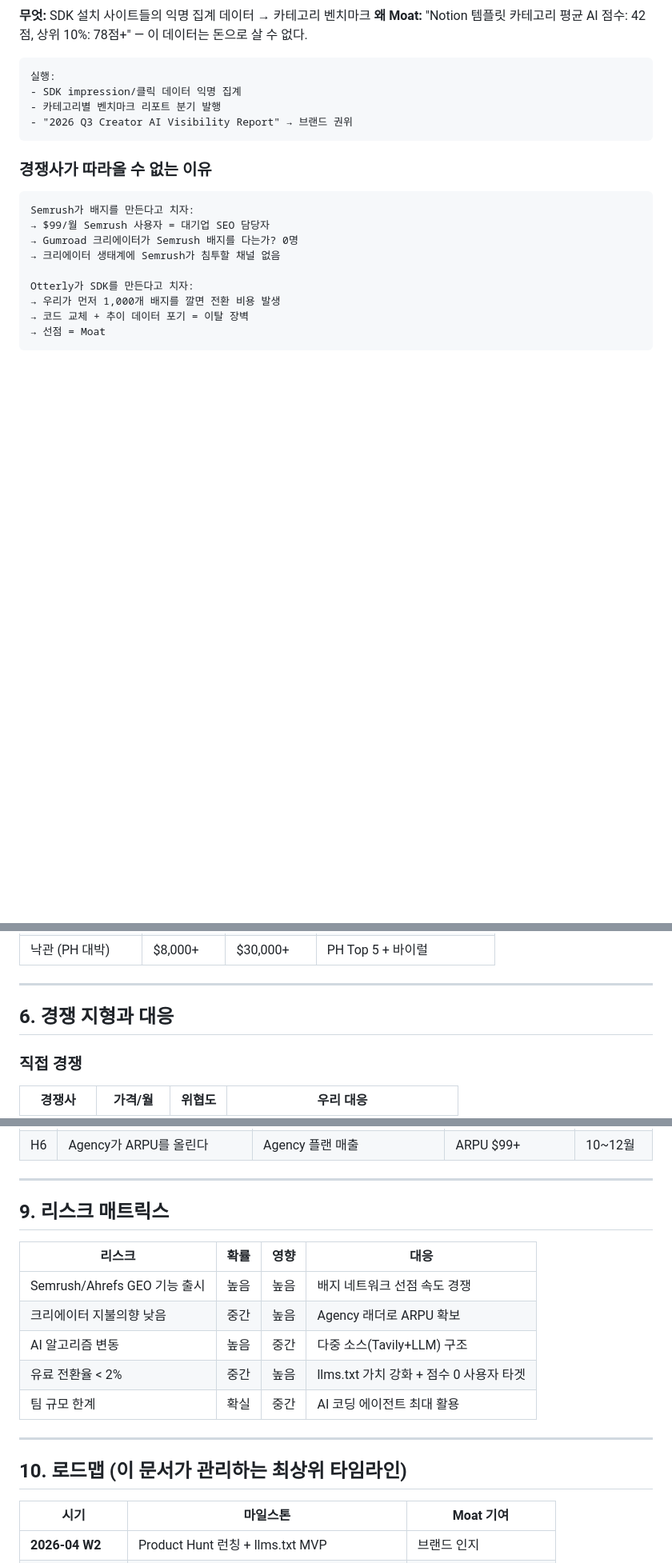
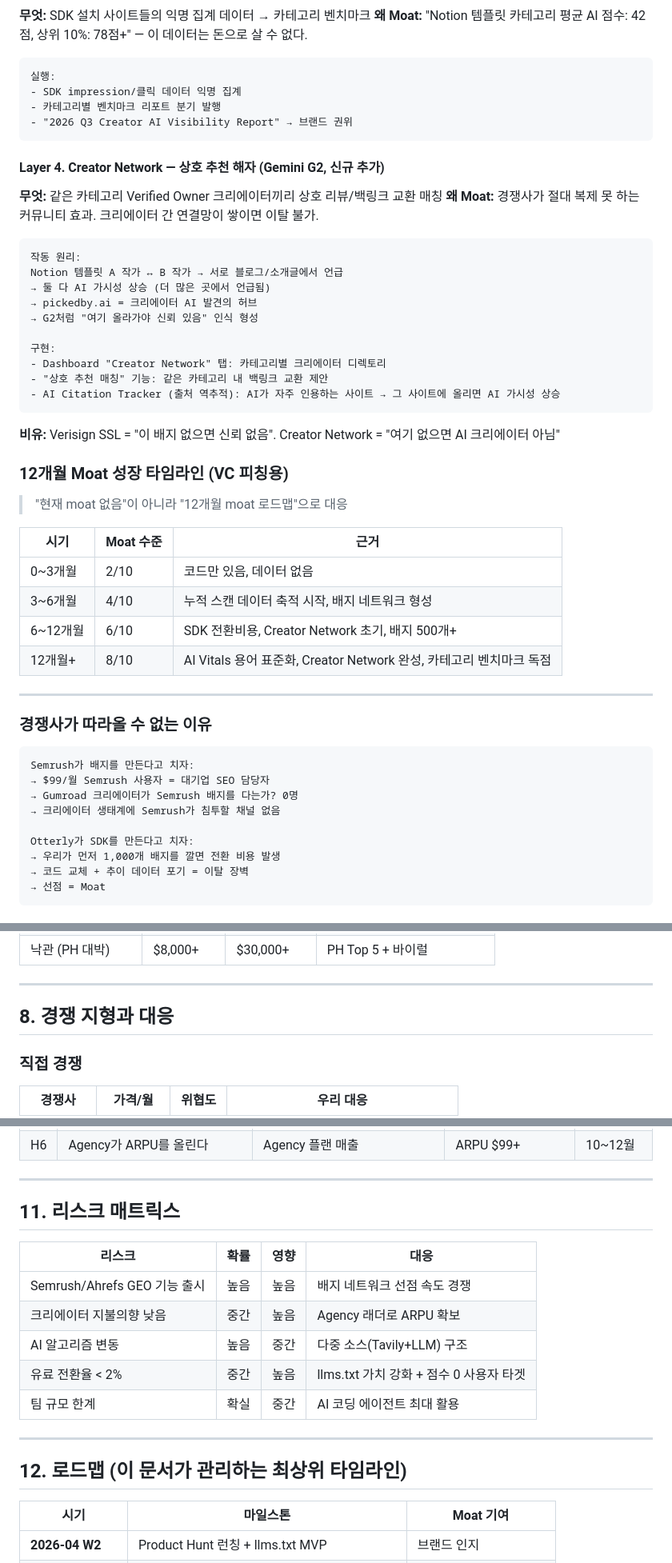
Before and after one commit to soondoobu1111-star/pickedbyai, a Markdown page: docs/whitepaper.md, 3 parts joined by grey strips. Shown at 80% size. Drawn GitHub-style; blank space fills up the shorter version.

````diff
--- a/docs/whitepaper.md
+++ b/docs/whitepaper.md
@@ -109,6 +109,39 @@ pickedby.ai는 이 공백을 채운다.
 - "2026 Q3 Creator AI Visibility Report" → 브랜드 권위
 ```
 
+#### Layer 4. Creator Network — 상호 추천 해자 (Gemini G2, 신규 추가)
+
+**무엇:** 같은 카테고리 Verified Owner 크리에이터끼리 상호 리뷰/백링크 교환 매칭
+**왜 Moat:** 경쟁사가 절대 복제 못 하는 커뮤니티 효과. 크리에이터 간 연결망이 쌓이면 이탈 불가.
+
+```
+작동 원리:
+Notion 템플릿 A 작가 ↔ B 작가 → 서로 블로그/소개글에서 언급
+→ 둘 다 AI 가시성 상승 (더 많은 곳에서 언급됨)
+→ pickedby.ai = 크리에이터 AI 발견의 허브
+→ G2처럼 "여기 올라가야 신뢰 있음" 인식 형성
+
+구현:
+- Dashboard "Creator Network" 탭: 카테고리별 크리에이터 디렉토리
+- "상호 추천 매칭" 기능: 같은 카테고리 내 백링크 교환 제안
+- AI Citation Tracker (출처 역추적): AI가 자주 인용하는 사이트 → 그 사이트에 올리면 AI 가시성 상승
+```
+
+**비유:** Verisign SSL = "이 배지 없으면 신뢰 없음". Creator Network = "여기 없으면 AI 크리에이터 아님"
+
+### 12개월 Moat 성장 타임라인 (VC 피칭용)
+
+> "현재 moat 없음"이 아니라 "12개월 moat 로드맵"으로 대응
+
+| 시기 | Moat 수준 | 근거 |
+|------|-----------|------|
+| 0~3개월 | 2/10 | 코드만 있음, 데이터 없음 |
+| 3~6개월 | 4/10 | 누적 스캔 데이터 축적 시작, 배지 네트워크 형성 |
+| 6~12개월 | 6/10 | SDK 전환비용, Creator Network 초기, 배지 500개+ |
+| 12개월+ | 8/10 | AI Vitals 용어 표준화, Creator Network 완성, 카테고리 벤치마크 독점 |
+
+---
+
 ### 경쟁사가 따라올 수 없는 이유
 
 ```
@@ -193,7 +306,7 @@ Otterly가 SDK를 만든다고 치자:
 
 ---
 
-## 6. 경쟁 지형과 대응
+## 8. 경쟁 지형과 대응
 
 ### 직접 경쟁
 
@@ -265,7 +378,7 @@ LLM = 해석 · 조언 · 생성만
 
 ---
 
-## 9. 리스크 매트릭스
+## 11. 리스크 매트릭스
 
 | 리스크 | 확률 | 영향 | 대응 |
 |--------|------|------|------|
@@ -277,7 +390,7 @@ LLM = 해석 · 조언 · 생성만
 
 ---
 
-## 10. 로드맵 (이 문서가 관리하는 최상위 타임라인)
+## 12. 로드맵 (이 문서가 관리하는 최상위 타임라인)
 
 | 시기 | 마일스톤 | Moat 기여 |
 |------|---------|-----------|
````
Also changed, not shown: other parts of docs/whitepaper.md (+86 -6 lines).
